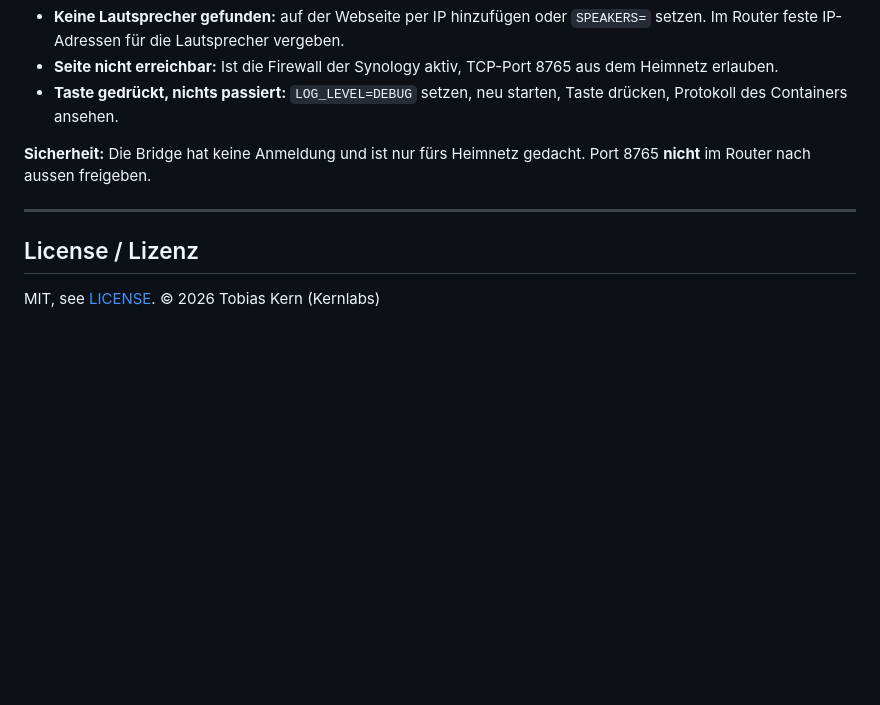
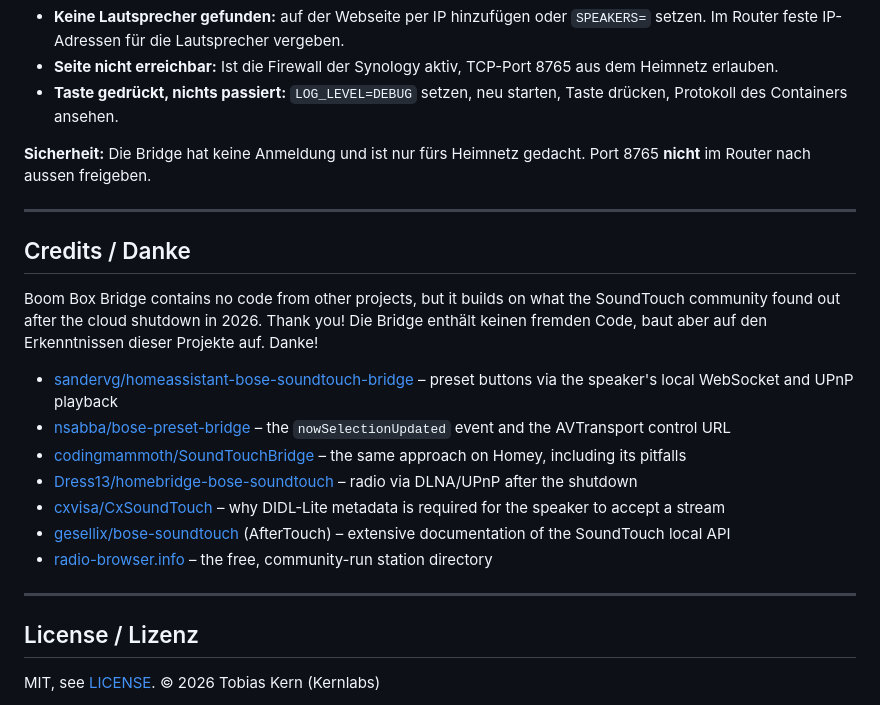
Before and after one commit to kern-labs/boombox-bridge, a Markdown page: README.md, the part around the change. Rendered like a GitHub page; blank space fills up the shorter version.

```diff
--- a/README.md
+++ b/README.md
@@ -150,6 +150,29 @@ Die Einstellungen stehen oben in der englischen Tabelle und als Kommentare in de
 
 ---
 
+## Credits / Danke
+
+Boom Box Bridge contains no code from other projects, but it builds on what the
+SoundTouch community found out after the cloud shutdown in 2026. Thank you!
+Die Bridge enthält keinen fremden Code, baut aber auf den Erkenntnissen dieser
+Projekte auf. Danke!
+
+- [sandervg/homeassistant-bose-soundtouch-bridge](https://github.com/sandervg/homeassistant-bose-soundtouch-bridge)
+  – preset buttons via the speaker's local WebSocket and UPnP playback
+- [nsabba/bose-preset-bridge](https://github.com/nsabba/bose-preset-bridge)
+  – the `nowSelectionUpdated` event and the AVTransport control URL
+- [codingmammoth/SoundTouchBridge](https://github.com/codingmammoth/SoundTouchBridge)
+  – the same approach on Homey, including its pitfalls
+- [Dress13/homebridge-bose-soundtouch](https://github.com/Dress13/homebridge-bose-soundtouch)
+  – radio via DLNA/UPnP after the shutdown
+- [cxvisa/CxSoundTouch](https://github.com/cxvisa/CxSoundTouch)
+  – why DIDL-Lite metadata is required for the speaker to accept a stream
+- [gesellix/bose-soundtouch](https://github.com/gesellix/bose-soundtouch) (AfterTouch)
+  – extensive documentation of the SoundTouch local API
+- [radio-browser.info](https://www.radio-browser.info) – the free, community-run station directory
+
+---
+
 ## License / Lizenz
 
 MIT, see [LICENSE](LICENSE). © 2026 Tobias Kern (Kernlabs)
```
